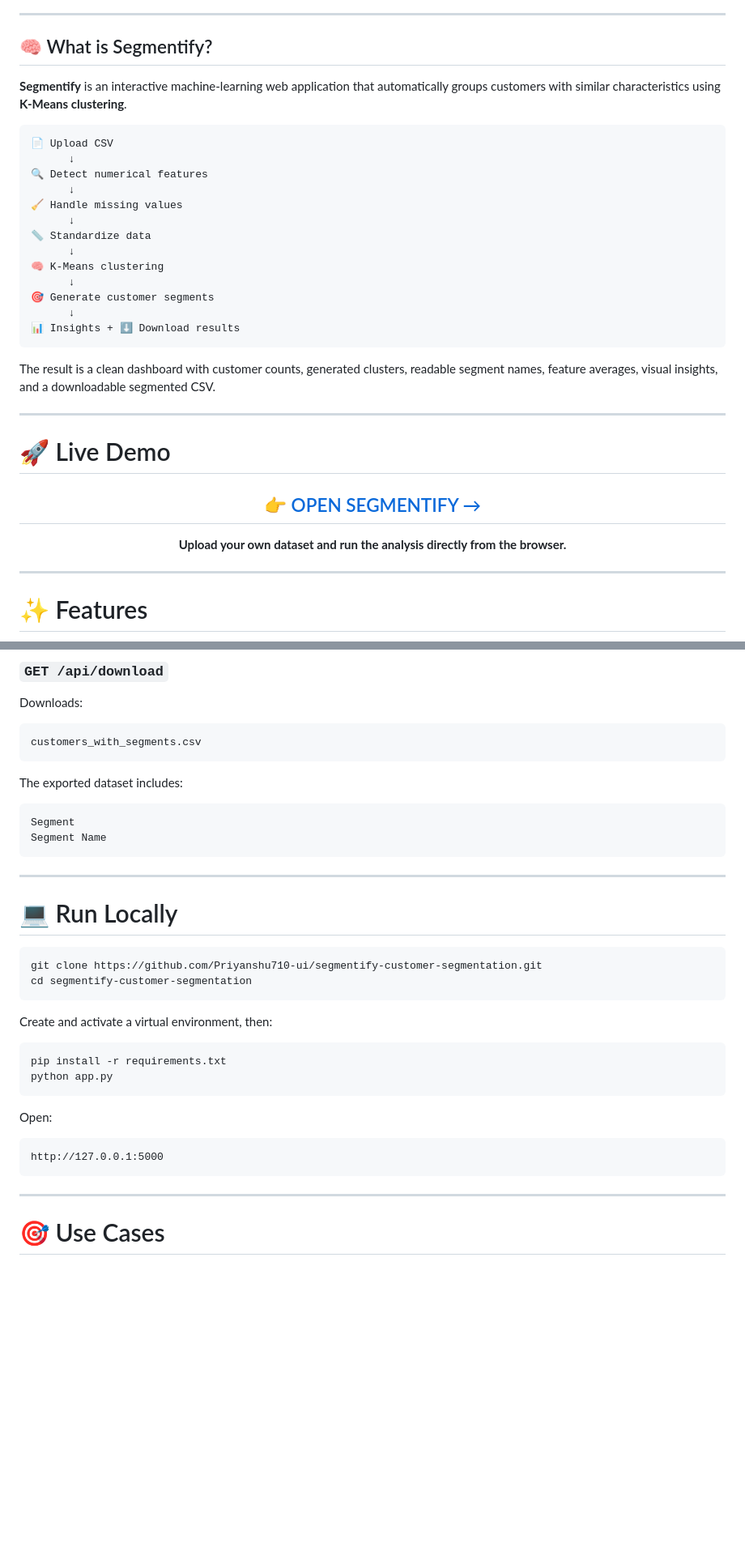
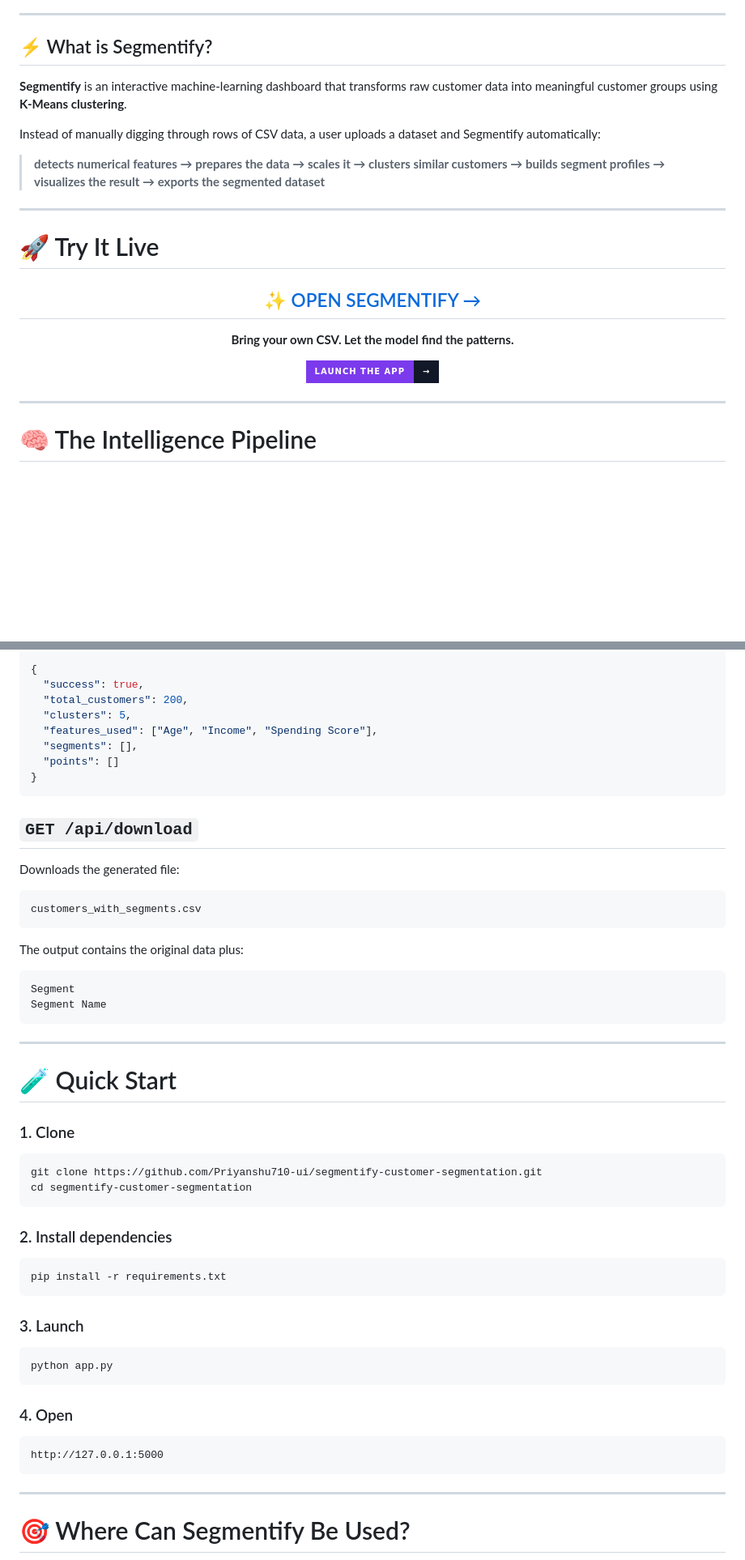
Before and after one commit to Priyanshu710-ui/segmentify-customer-segmentation, a Markdown page: README.md, 2 parts joined by grey strips. Shown at 81% size. Drawn GitHub-style; badges without logos; blank space fills up the shorter version.

````diff
--- a/README.md
+++ b/README.md
@@ -20,41 +25,29 @@
 
 ---
 
-## 🧠 What is Segmentify?
+## ⚡ What is Segmentify?
 
-**Segmentify** is an interactive machine-learning web application that automatically groups customers with similar characteristics using **K-Means clustering**.
+**Segmentify** is an interactive machine-learning dashboard that transforms raw customer data into meaningful customer groups using **K-Means clustering**.
 
-```text
-📄 Upload CSV
-      ↓
-🔍 Detect numerical features
-      ↓
-🧹 Handle missing values
-      ↓
-📏 Standardize data
-      ↓
-🧠 K-Means clustering
-      ↓
-🎯 Generate customer segments
-      ↓
-📊 Insights + ⬇️ Download results
-```
+Instead of manually digging through rows of CSV data, a user uploads a dataset and Segmentify automatically:
 
-The result is a clean dashboard with customer counts, generated clusters, readable segment names, feature averages, visual insights, and a downloadable segmented CSV.
+> **detects numerical features → prepares the data → scales it → clusters similar customers → builds segment profiles → visualizes the result → exports the segmented dataset**
 
 ---
 
-# 🚀 Live Demo
+# 🚀 Try It Live
 
 <div align="center">
 
-## 👉 [OPEN SEGMENTIFY →](https://segmentify-customer-segmentation-hdq4wvijv-jack-5127.vercel.app)
+## [✨ OPEN SEGMENTIFY →](https://segmentify-customer-segmentation-hdq4wvijv-jack-5127.vercel.app)
 
-**Upload your own dataset and run the analysis directly from the browser.**
+**Bring your own CSV. Let the model find the patterns.**
+
+[![Launch App](https://img.shields.io/badge/LAUNCH_THE_APP-→-111827?style=for-the-badge&labelColor=7C3AED)](https://segmentify-customer-segmentation-hdq4wvijv-jack-5127.vercel.app)
 
 </div>
 
 ---
 
-# ✨ Features
+# 🧠 The Intelligence Pipeline
 
@@ -193,13 +301,24 @@ The response includes total customers, cluster count, features used, segment sum
 
-### `GET /api/download`
+```json
+{
+  "success": true,
+  "total_customers": 200,
+  "clusters": 5,
+  "features_used": ["Age", "Income", "Spending Score"],
+  "segments": [],
+  "points": []
+}
+```
 
-Downloads:
+## `GET /api/download`
+
+Downloads the generated file:
 
 ```text
 customers_with_segments.csv
 ```
 
-The exported dataset includes:
+The output contains the original data plus:
 
 ```text
 Segment
@@ -208,21 +327,28 @@ Segment Name
 
 ---
 
-# 💻 Run Locally
+# 🧪 Quick Start
+
+### 1. Clone
 
 ```bash
 git clone https://github.com/Priyanshu710-ui/segmentify-customer-segmentation.git
 cd segmentify-customer-segmentation
 ```
 
-Create and activate a virtual environment, then:
+### 2. Install dependencies
 
 ```bash
 pip install -r requirements.txt
+```
+
+### 3. Launch
+
+```bash
 python app.py
 ```
 
-Open:
+### 4. Open
 
 ```text
 http://127.0.0.1:5000
@@ -230,5 +356,5 @@ http://127.0.0.1:5000
 
 ---
 
-# 🎯 Use Cases
+# 🎯 Where Can Segmentify Be Used?
 
````
Also changed, not shown: other parts of README.md (+278 -130 lines).
